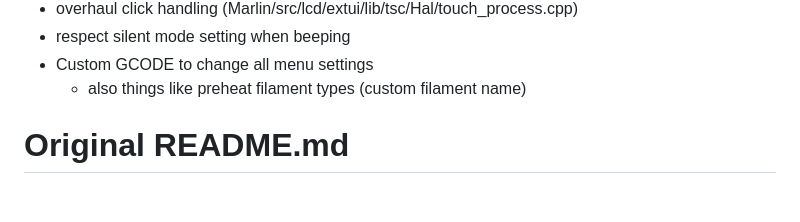
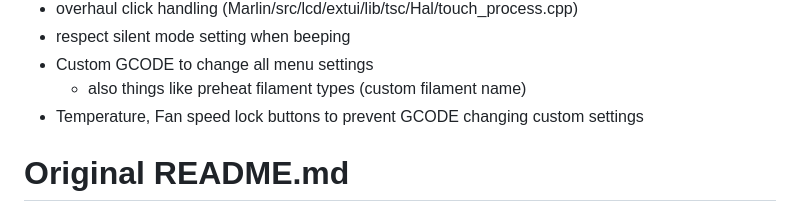
Before and after one commit to JustLeader69420/mmx-marlin-custom, a Markdown page: README.md, the part around the change. Drawn GitHub-style.

Commit message:
add idea to TODO list

```diff
--- a/README.md
+++ b/README.md
@@ -97,6 +97,7 @@ These are my edits of the MMX firmware, enjoy.
  - respect silent mode setting when beeping
  - Custom GCODE to change all menu settings
    - also things like preheat filament types (custom filament name)
+ - Temperature, Fan speed lock buttons to prevent GCODE changing custom settings
 
 
 # Original README.md
```
